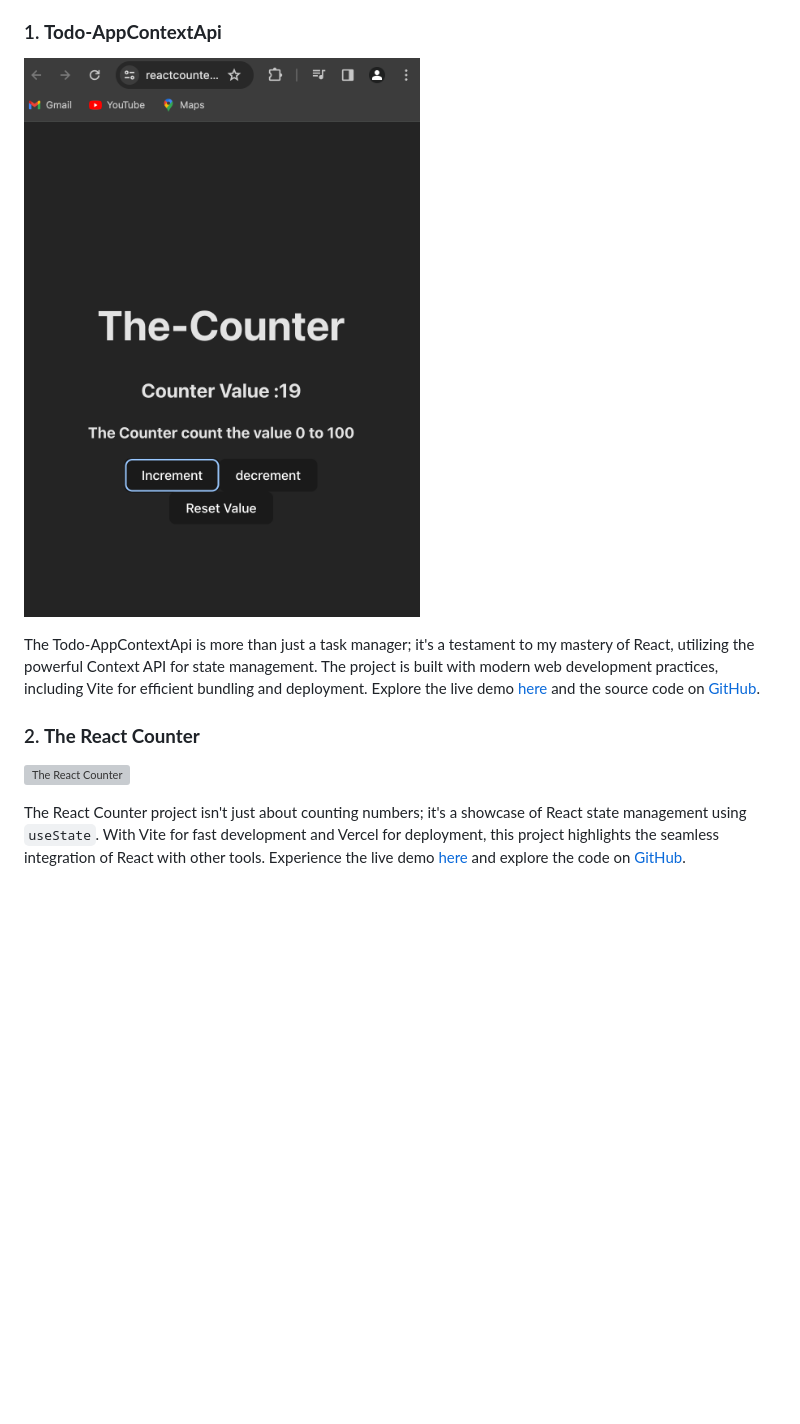
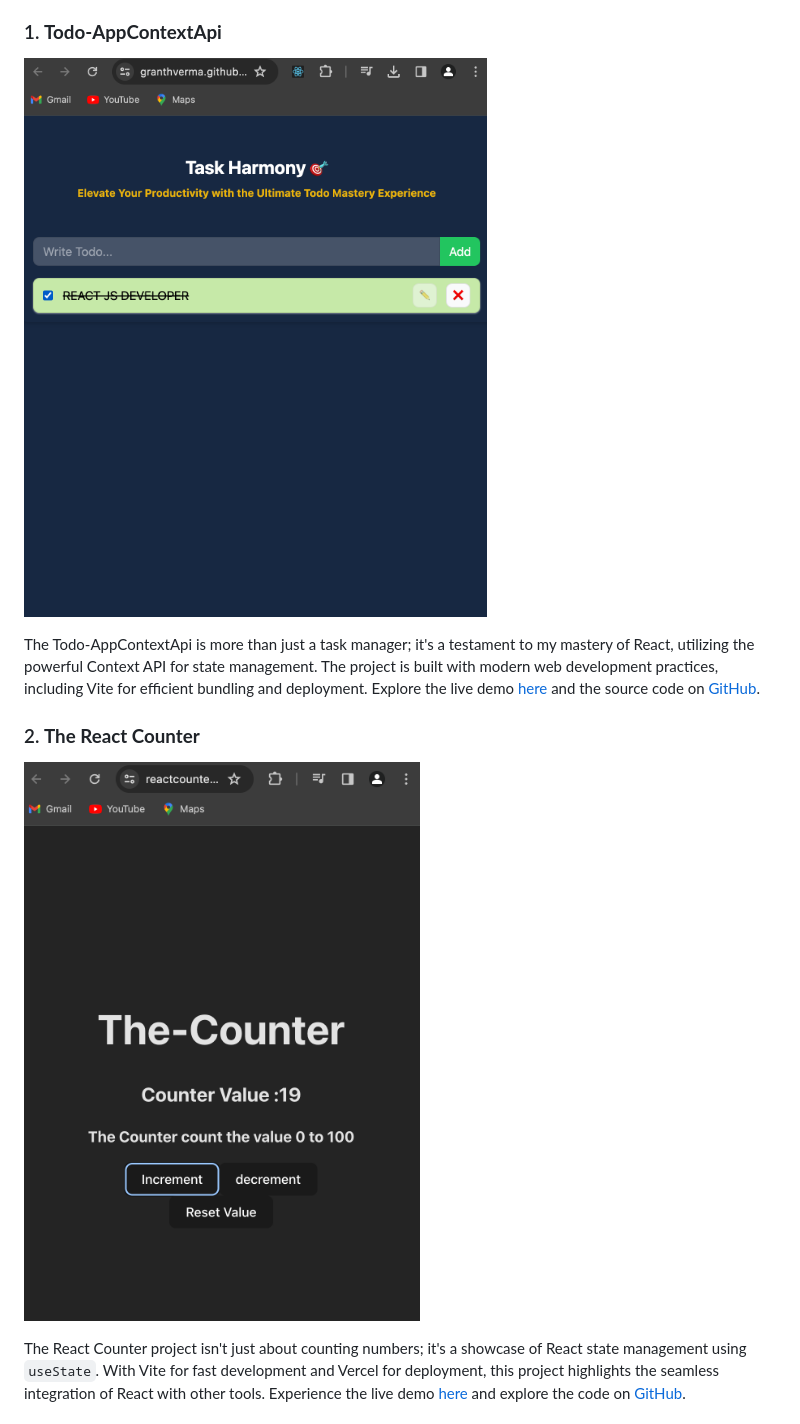
Before and after one commit to granthverma/reactprojects, a Markdown page: readme.md, the part around one of its changes. Drawn GitHub-style; blank space fills up the shorter version; grey boxes are pictures that could not be loaded.

Commit message:
readme  add

```diff
--- a/readme.md
+++ b/readme.md
@@ -21,13 +21,13 @@ As I embarked on my React.js journey, I set out to create projects that not only
 
 ### 1. **Todo-AppContextApi**
 
-![Todo-AppContextApi](1.png)
+![Todo-AppContextApi](11.png)
 
 The Todo-AppContextApi is more than just a task manager; it's a testament to my mastery of React, utilizing the powerful Context API for state management. The project is built with modern web development practices, including Vite for efficient bundling and deployment. Explore the live demo [here](https://granthverma.github.io/TodoAppContextApi/) and the source code on [GitHub](https://github.com/granthverma/TodoAppContextApi/tree/main).
 
 ### 2. **The React Counter**
 
-![The React Counter](url-to-react-counter-image)
+![The React Counter](1.png)
 
 The React Counter project isn't just about counting numbers; it's a showcase of React state management using `useState`. With Vite for fast development and Vercel for deployment, this project highlights the seamless integration of React with other tools. Experience the live demo [here](https://reactcounter-sigma.vercel.app/) and explore the code on [GitHub](https://github.com/granthverma/reactcounter).
 
```
Also changed, not shown: other parts of readme.md (+5 -5 lines).
